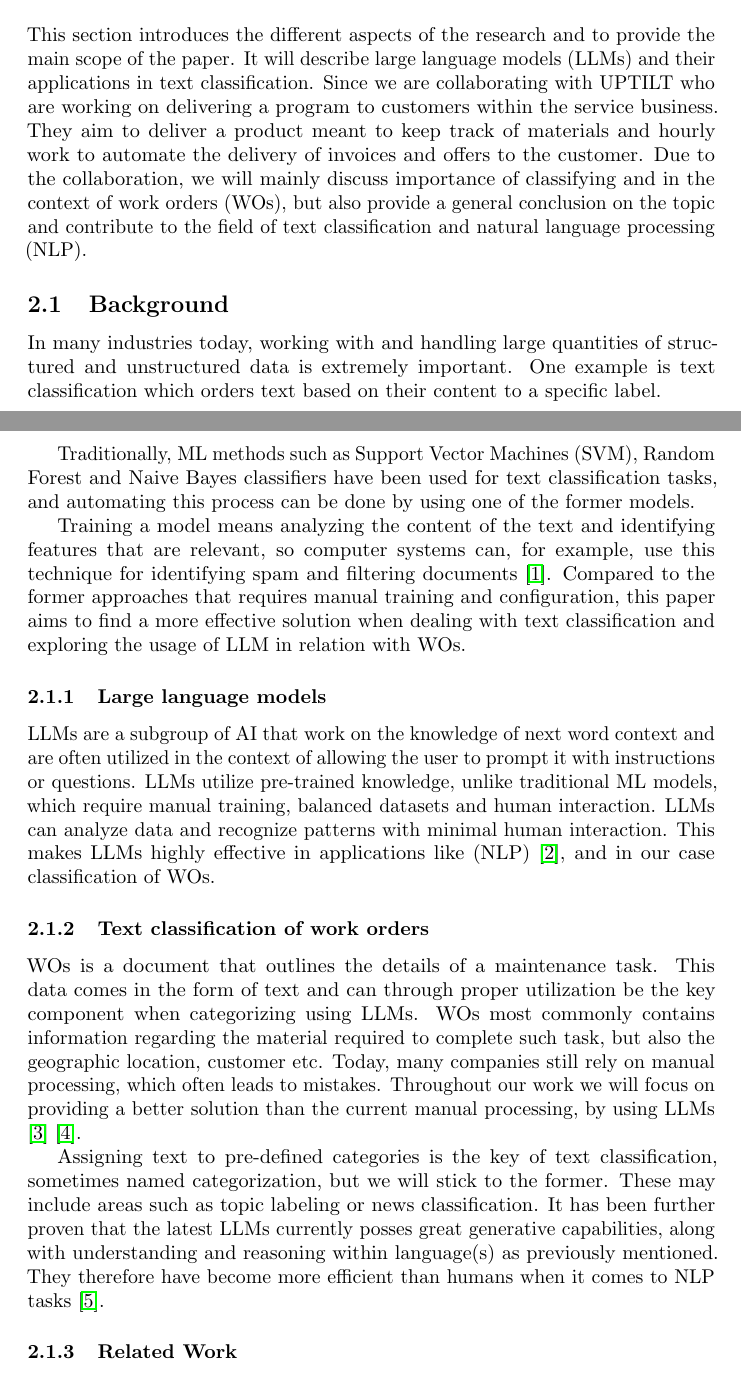
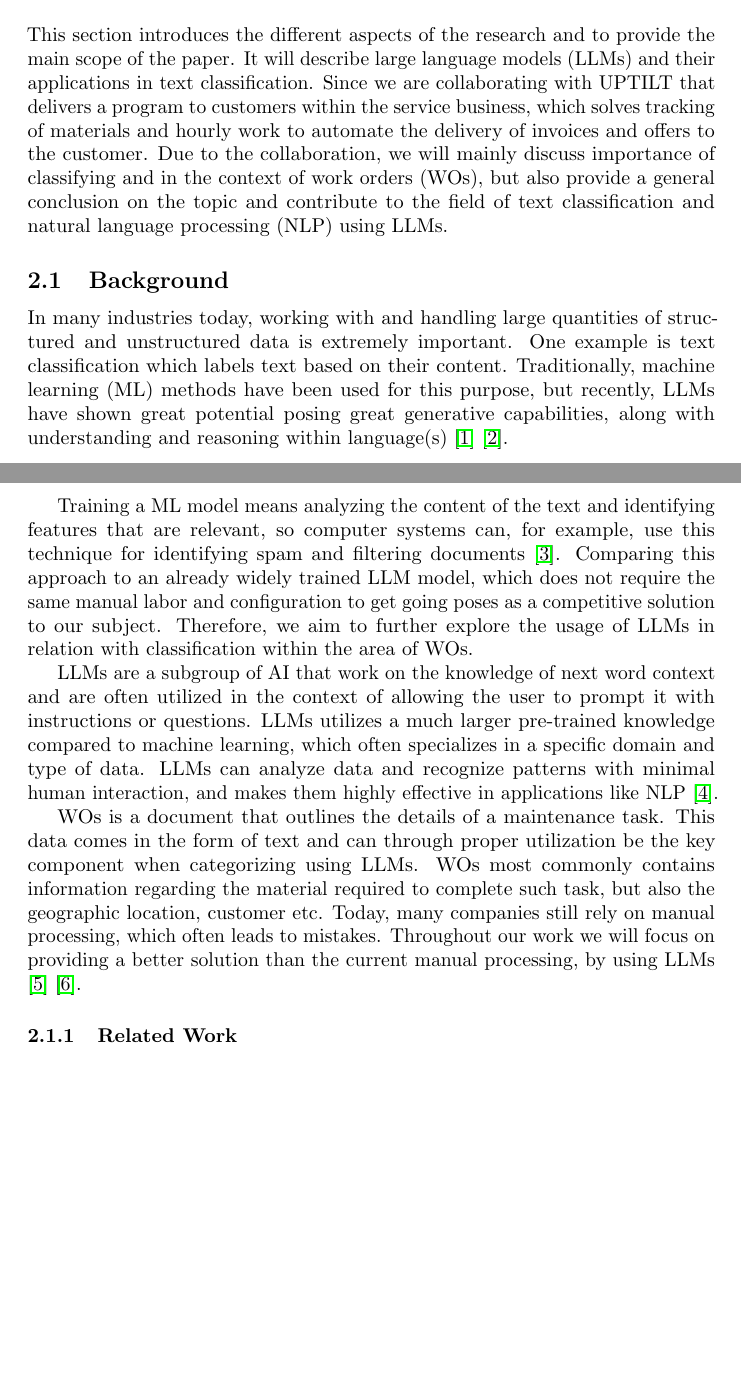
Before and after one commit to samme90s/thesis, a LaTeX document (main.tex, which reads introduction.tex): two parts of pages 2 and 3 of 5 before the commit and two parts of pages 2 and 3 of 4 after it, joined at a grey line, cut so that both start at the same text, the shorter picture padded with empty space. Compiled offline with pdfLaTeX.

Commit message:
remove repetitiveness

```diff
--- a/introduction.tex
+++ b/introduction.tex
@@ -4,47 +4,40 @@ This section introduces the different aspects of the research and to provide the
 main scope of the paper.
 It will describe large language models (LLMs) and their applications in text
 classification.
-Since we are collaborating with UPTILT who are working on delivering a program
-to customers within the service
-business.
-They aim to deliver a product meant to keep track of materials and hourly work
-to automate the delivery of invoices and offers to the customer.
+Since we are collaborating with UPTILT that delivers a program to customers
+within the service business, which solves tracking of materials and hourly
+work to automate the delivery of invoices and offers to the customer.
 Due to the collaboration, we will mainly discuss importance of classifying
 and in the context of work orders (WOs), but also provide a general conclusion
 on the topic and contribute to the field of text classification and natural
-language processing (NLP).
+language processing (NLP) using LLMs.
 
 \subsection{Background}
 
 In many industries today, working with and handling large quantities of
 structured and unstructured data is extremely important.
-One example is text classification which orders text based on their content to a
-specific label.
+One example is text classification which labels text based on their content.
+Traditionally, machine learning (ML) methods have been used for this purpose,
+but recently, LLMs have shown great potential posing great generative
+capabilities, along with understanding and reasoning within language(s)
+\cite{huang2024} \cite{zhang2024}.
 
-% Lite konstig mening
-Traditionally, ML methods such as Support Vector Machines (SVM), Random Forest
-and Naive Bayes classifiers have been used for text classification tasks,
-and automating this process can be done by using one of the former models.
-
-Training a model means analyzing the content of the text and identifying
+Training a ML model means analyzing the content of the text and identifying
 features that are relevant, so computer systems can, for example, use this
 technique for identifying spam and filtering documents \cite{dalal2011}.
-Compared to the former approaches that requires manual training and
-configuration, this paper aims to find a more effective solution when dealing
-with text classification and exploring the usage of LLM in relation with WOs.
-
-\subsubsection{Large language models}
+Comparing this approach to an already widely trained LLM model, which does not
+require the same manual labor and configuration to get going poses as a
+competitive solution to our subject.
+Therefore, we aim to further explore the usage of LLMs in relation with
+classification within the area of WOs.
 
 LLMs are a subgroup of AI that work on the knowledge of next word context and
 are often utilized in the context of allowing the user to prompt it with
 instructions or questions.
-LLMs utilize pre-trained knowledge, unlike traditional ML models, which require
-manual training, balanced datasets and human interaction.
-LLMs can analyze data and recognize patterns with minimal human interaction.
-This makes LLMs highly effective in applications like (NLP)
-\cite{andersson2024}, and in our case classification of WOs.
-
-\subsubsection{Text classification of work orders}
+LLMs utilizes a much larger pre-trained knowledge compared to machine learning,
+which often specializes in a specific domain and type of data.
+LLMs can analyze data and recognize patterns with minimal human interaction,
+and makes them highly effective in applications like NLP \cite{andersson2024}.
 
 WOs is a document that outlines the details of a maintenance task.
 This data comes in the form of text and can through proper utilization be the
@@ -55,15 +48,6 @@ Today, many companies still rely on manual processing, which often leads to
 mistakes.
 Throughout our work we will focus on providing a better solution than the
 current manual processing, by using LLMs \cite{ibm2023} \cite{li2024}.
-
-Assigning text to pre-defined categories is the key of text classification,
-sometimes named categorization, but we will stick to the former.
-These may include areas such as topic labeling or news classification.
-It has been further proven that the latest LLMs currently posses great
-generative capabilities, along with understanding and reasoning within
-language(s) as previously mentioned.
-They therefore have become more efficient than humans when it comes to NLP tasks
-\cite{zhang2024}.
 
 \subsubsection{Related Work}
 
```
